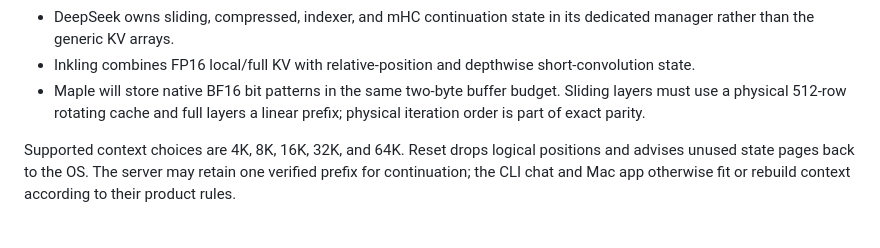
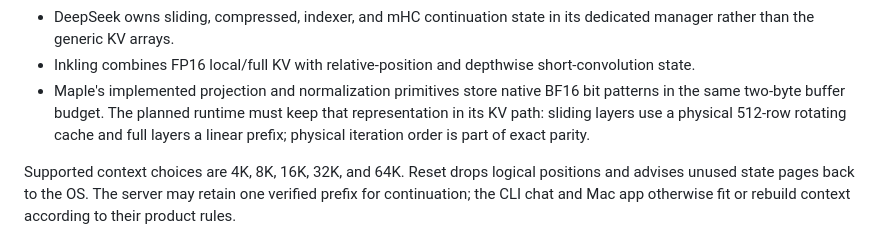
Before and after one commit to NeelM0906/Mference, a Markdown page: WIKI.md, the part around the change. Rendered like a GitHub page.

```diff
--- a/WIKI.md
+++ b/WIKI.md
@@ -177,9 +177,11 @@ interface:
   dedicated manager rather than the generic KV arrays.
 - Inkling combines FP16 local/full KV with relative-position and depthwise
   short-convolution state.
-- Maple will store native BF16 bit patterns in the same two-byte buffer budget.
-  Sliding layers must use a physical 512-row rotating cache and full layers a
-  linear prefix; physical iteration order is part of exact parity.
+- Maple's implemented projection and normalization primitives store native BF16
+  bit patterns in the same two-byte buffer budget. The planned runtime must keep
+  that representation in its KV path: sliding layers use a physical 512-row
+  rotating cache and full layers a linear prefix; physical iteration order is
+  part of exact parity.
 
 Supported context choices are 4K, 8K, 16K, 32K, and 64K. Reset drops logical
 positions and advises unused state pages back to the OS. The server may retain
```
Also changed, not shown: PROGRESS.md (+8 -2 lines).
